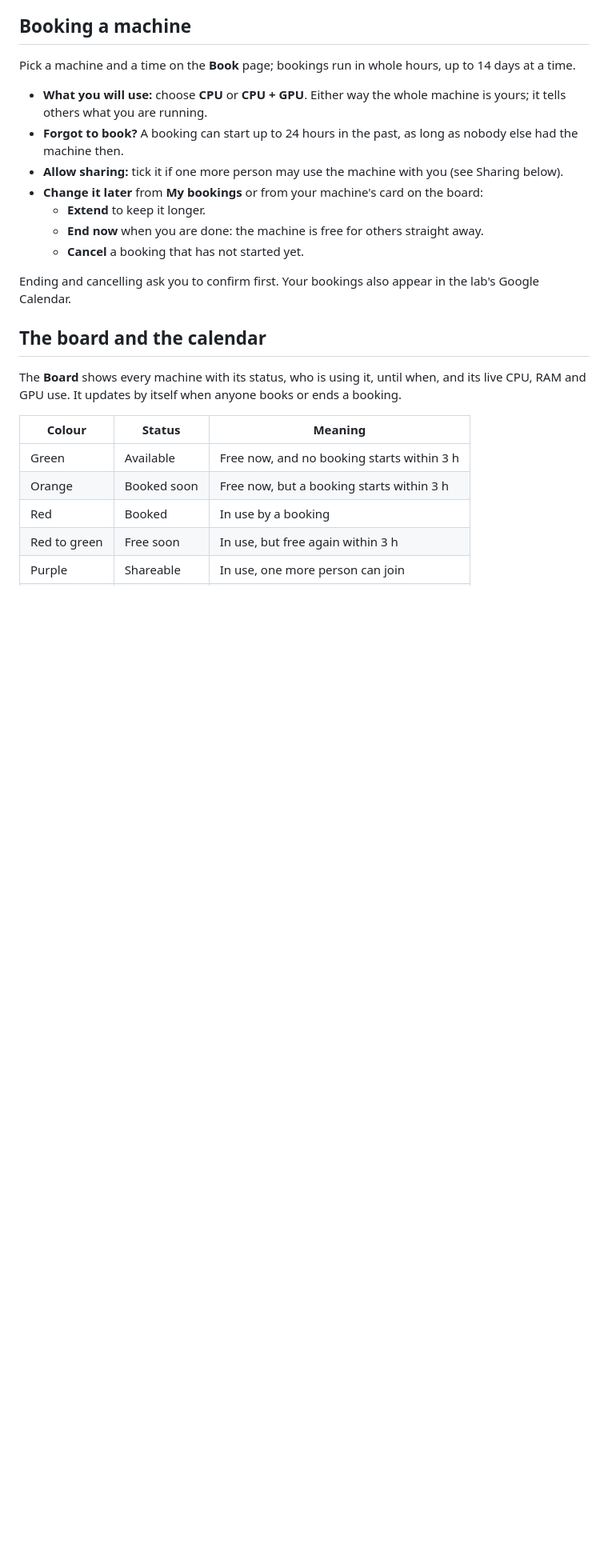
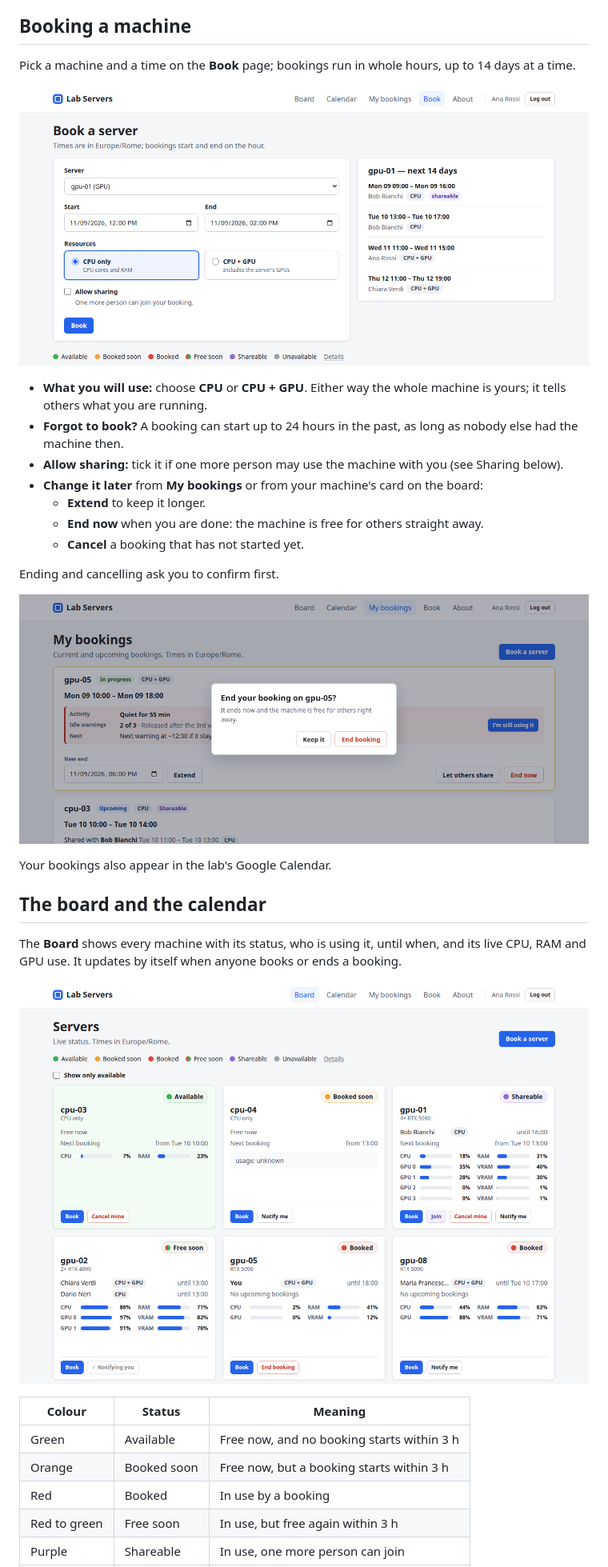
Before and after one commit to jmsalash/server-booking, a Markdown page: USER_GUIDE.md, the part around one of its changes. Shown at 80% size. GitHub-like rendering; pictures changed too: guide-images/board.png (added), guide-images/book.png (added), guide-images/end-confirm.png (added); blank space fills up the shorter version.

```diff
--- a/USER_GUIDE.md
+++ b/USER_GUIDE.md
@@ -16,6 +16,8 @@ The limits below are the defaults. The admins can change them; the **About** pag
 
 Pick a machine and a time on the **Book** page; bookings run in whole hours, up to 14 days at a time.
 
+![The Book page: machine, start and end, CPU or CPU + GPU, and Allow sharing. On the right, the machine's bookings for the next 14 days.](guide-images/book.png)
+
 - **What you will use:** choose **CPU** or **CPU + GPU**. Either way the whole machine is yours; it tells others what you are running.
 - **Forgot to book?** A booking can start up to 24 hours in the past, as long as nobody else had the machine then.
 - **Allow sharing:** tick it if one more person may use the machine with you (see Sharing below).
@@ -24,11 +26,17 @@ Pick a machine and a time on the **Book** page; bookings run in whole hours, up
   - **End now** when you are done: the machine is free for others straight away.
   - **Cancel** a booking that has not started yet.
 
-Ending and cancelling ask you to confirm first. Your bookings also appear in the lab's Google Calendar.
+Ending and cancelling ask you to confirm first.
+
+![Pressing End now asks you to confirm before the booking ends.](guide-images/end-confirm.png)
+
+Your bookings also appear in the lab's Google Calendar.
 
 ## The board and the calendar
 
 The **Board** shows every machine with its status, who is using it, until when, and its live CPU, RAM and GPU use. It updates by itself when anyone books or ends a booking.
+
+![The board: each card shows the machine's status, who has it and until when, and its live usage. The buttons at the bottom change with the machine: Book, Join, Notify me, or End booking for your own.](guide-images/board.png)
 
 | Colour | Status | Meaning |
 | --- | --- | --- |
```
Also changed, not shown: other parts of USER_GUIDE.md (+4 -0 lines), guide-images/calendar.png (added), guide-images/me.png (added), 1 other file.
